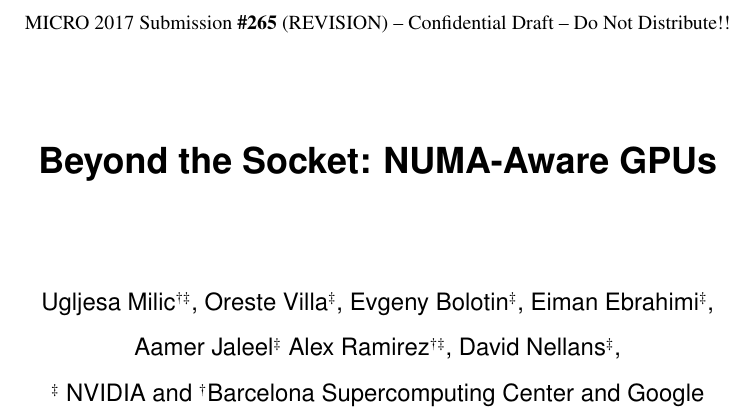
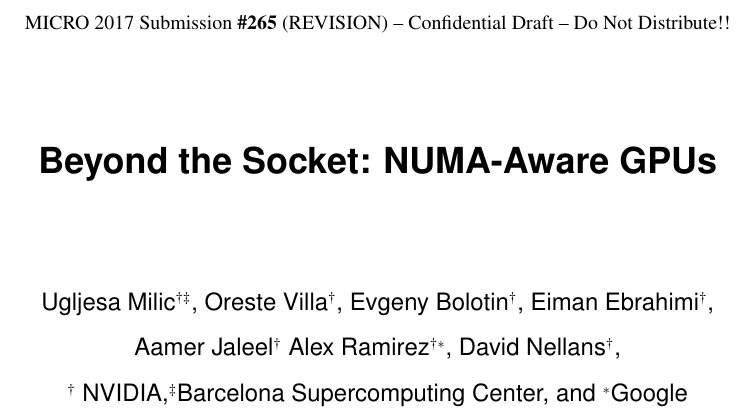
Before and after one commit to dnellans/2017-MICRO, a LaTeX paper (main.tex): part of one column of page 1 of 13, cut so that both start at the same text. Compiled offline with pdfLaTeX.

Commit message:
couple minor more fixes

```diff
--- a/main.tex
+++ b/main.tex
@@ -74,3 +61,0 @@ Eiman Ebrahimi$^{\ddagger}$,\\\\
-Aamer Jaleel$^{\ddagger}$
-Alex Ramirez$^{\dagger\ddagger}$,
-David Nellans$^{\ddagger}$,
@@ -77,5 +65,8 @@ David Nellans$^{\ddagger}$,
+Aamer Jaleel$^{\dagger}$
+Alex Ramirez$^{\dagger\ast}$,
+David Nellans$^{\dagger}$,
 \\\\
-$^{\ddagger}$ NVIDIA and $^{\dagger}$Barcelona Supercomputing Center and Google\\
+$^{\dagger}$ NVIDIA,$^{\ddagger}$Barcelona Supercomputing Center, and $^{\ast}$Google\\
 % \{ovilla,ebolotin,eebrahimi,ajaleel,dnellans}\\@nvidia.com,ugljesa.milic\\@bsc.es,alex.ramirez\@google.com
 }
 
```
Also changed, not shown: 03-proposal.tex (+1 -1 lines), 04-link.tex (+0 -1 lines), main.tex (15 more changed lines), 1 other file.
